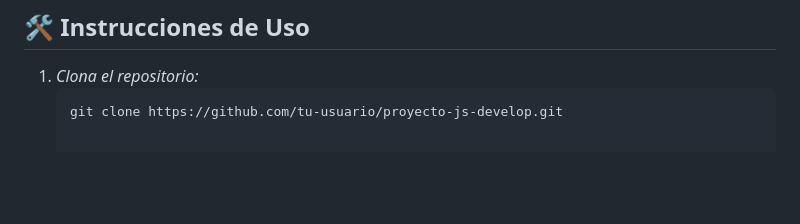
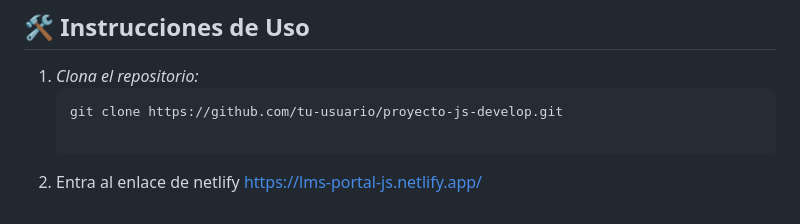
Before and after one commit to Edwincamilocorzosanchez/proyecto-js, a Markdown page: README.md, the part around the change. Drawn GitHub-style; blank space fills up the shorter version.

Commit message:
fix: :zap: Agregando link de Netliffy

````diff
--- a/README.md
+++ b/README.md
@@ -84,3 +84,6 @@ Editar
 1. *Clona el repositorio:*
    ```bash
    git clone https://github.com/tu-usuario/proyecto-js-develop.git
+
+2. Entra al enlace de netlify
+    https://lms-portal-js.netlify.app/
````
